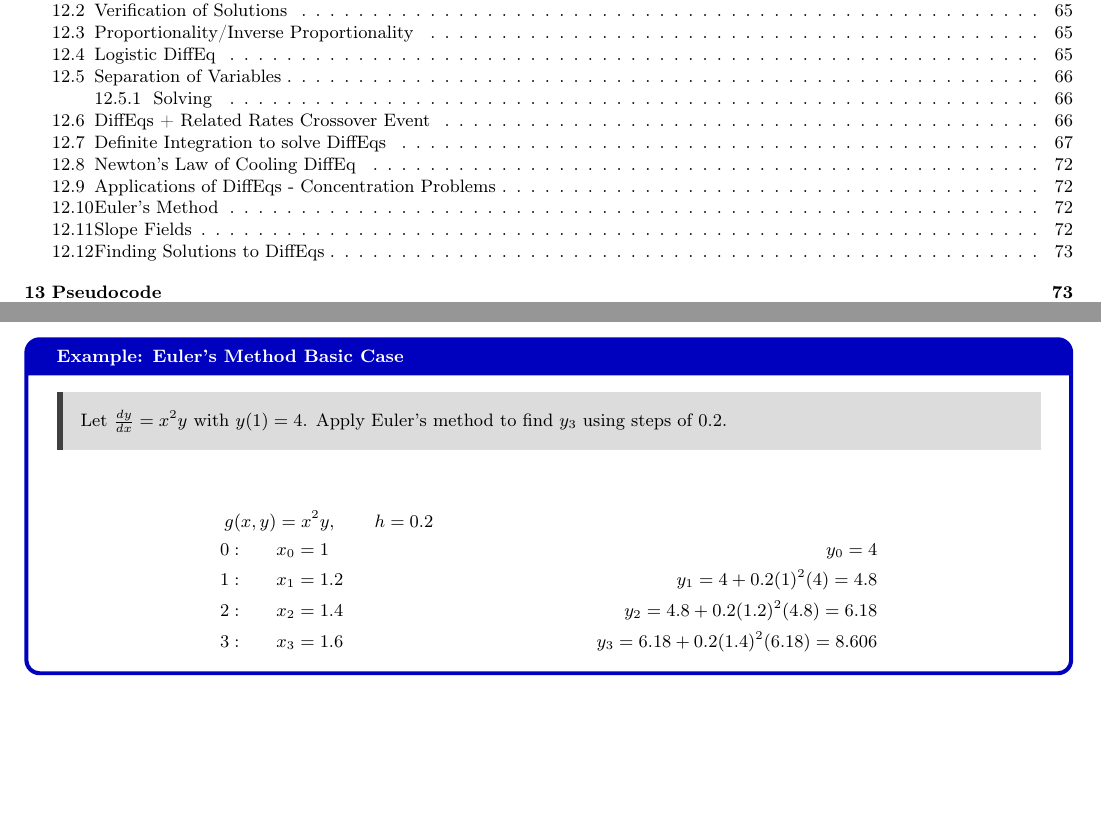
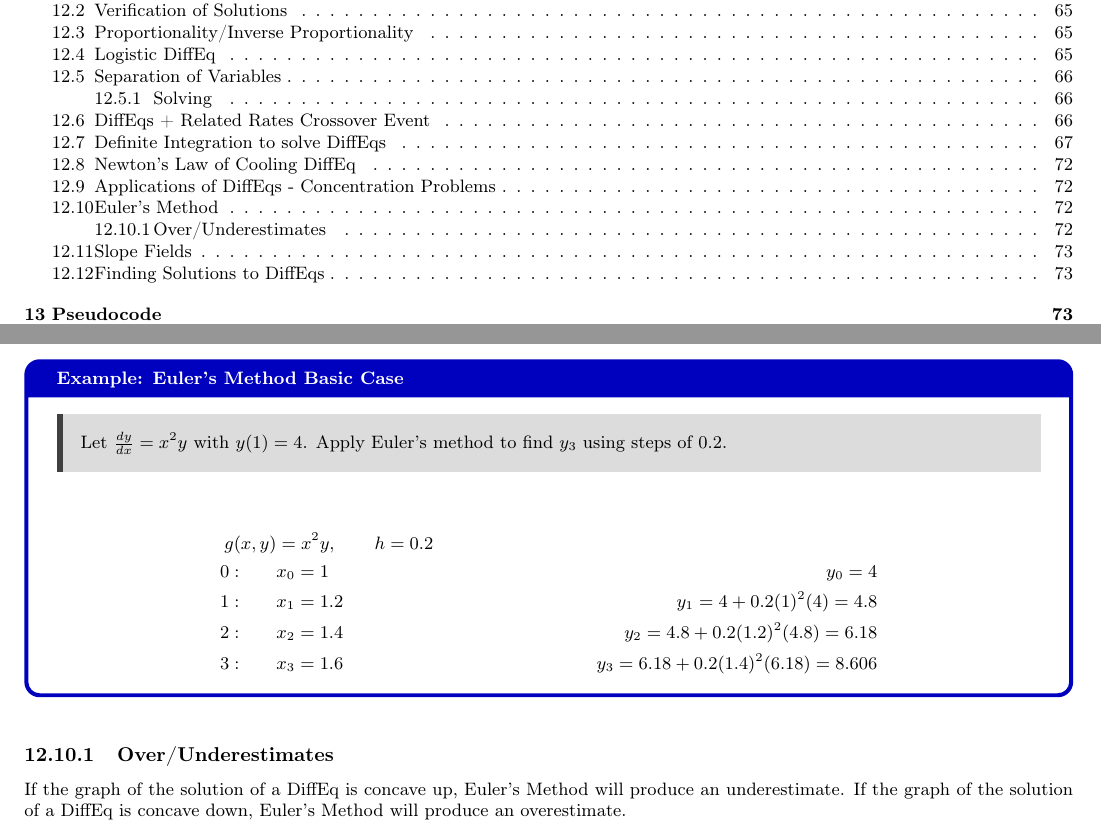
Before and after one commit to itssammurphy/specialist-maths-bound, a LaTeX document (Specialist Mathematics Reference.tex): two parts of pages 8 and 72 of 81, joined at a grey line, cut so that both start at the same text, the shorter picture padded with empty space. Compiled offline with pdfLaTeX; a LaTeX package or settings file that is missing is left out.

Commit message:
Eulers Method notes update over/underestimate

```diff
--- a/Specialist Mathematics Reference.tex
+++ b/Specialist Mathematics Reference.tex
@@ -2198,6 +2198,8 @@
 					3:\qquad &x_3=1.6\qquad &y_3=6.18+0.2(1.4)^2(6.18)=8.606
 				\end{align*}
 			\end{example}
+			\subsubsection{Over/Underestimates}
+				If the graph of the solution of a DiffEq is concave up, Euler's Method will produce an underestimate. If the graph of the solution of a DiffEq is concave down, Euler's Method will produce an overestimate.
 		\subsection{Slope Fields}
 			\begin{examquestion}{2018 Exam 2 Question A10}
 				The differential equation that best represents the slope field below is
```
Also changed, not shown: 5 other files.
